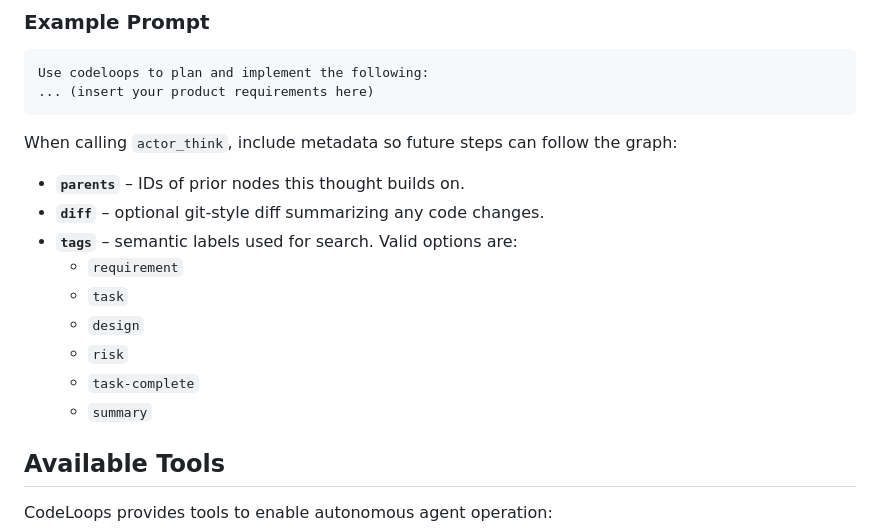
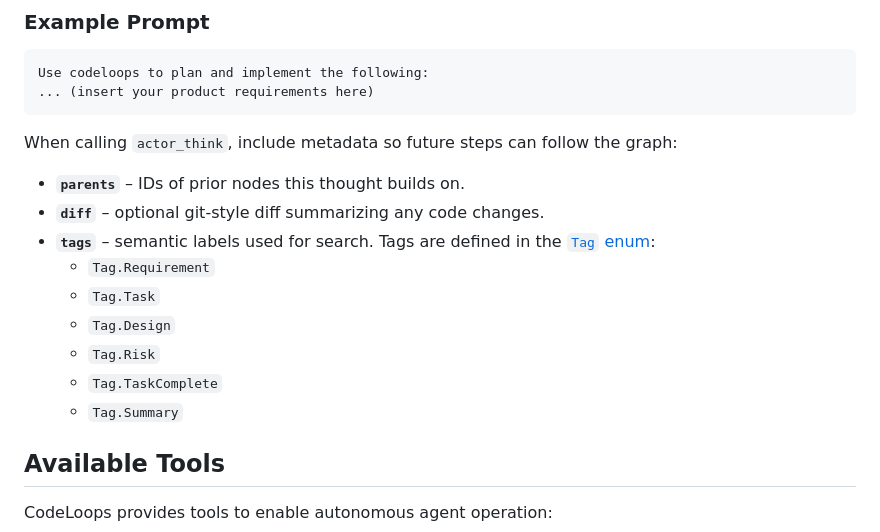
Before and after one commit to matsilva/actor-critic-mcp, a Markdown page: README.md, the part around the change. GitHub-like rendering.

Commit message:
docs: reference Tag enum

```diff
--- a/README.md
+++ b/README.md
@@ -103,13 +103,14 @@ When calling `actor_think`, include metadata so future steps can follow the grap
 
 - **`parents`** – IDs of prior nodes this thought builds on.
 - **`diff`** – optional git-style diff summarizing any code changes.
-- **`tags`** – semantic labels used for search. Valid options are:
-  - `requirement`
-  - `task`
-  - `design`
-  - `risk`
-  - `task-complete`
-  - `summary`
+- **`tags`** – semantic labels used for search. Tags are defined in the
+  [`Tag` enum](./src/engine/tags.ts):
+  - `Tag.Requirement`
+  - `Tag.Task`
+  - `Tag.Design`
+  - `Tag.Risk`
+  - `Tag.TaskComplete`
+  - `Tag.Summary`
 
 ## Available Tools
 
```
Also changed, not shown: CHANGELOG.md (+1 -0 lines), docs/OVERVIEW.md (+8 -7 lines).
